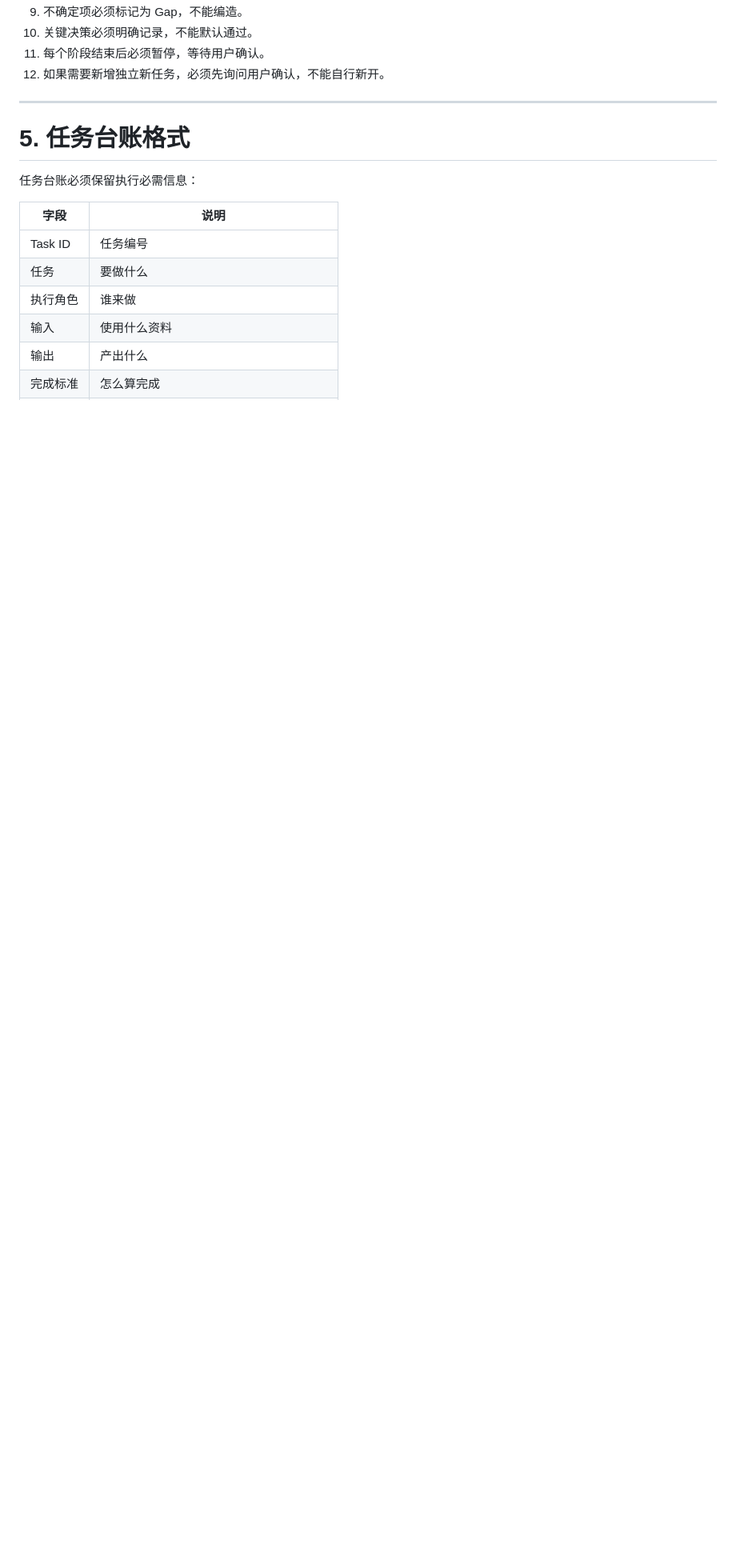
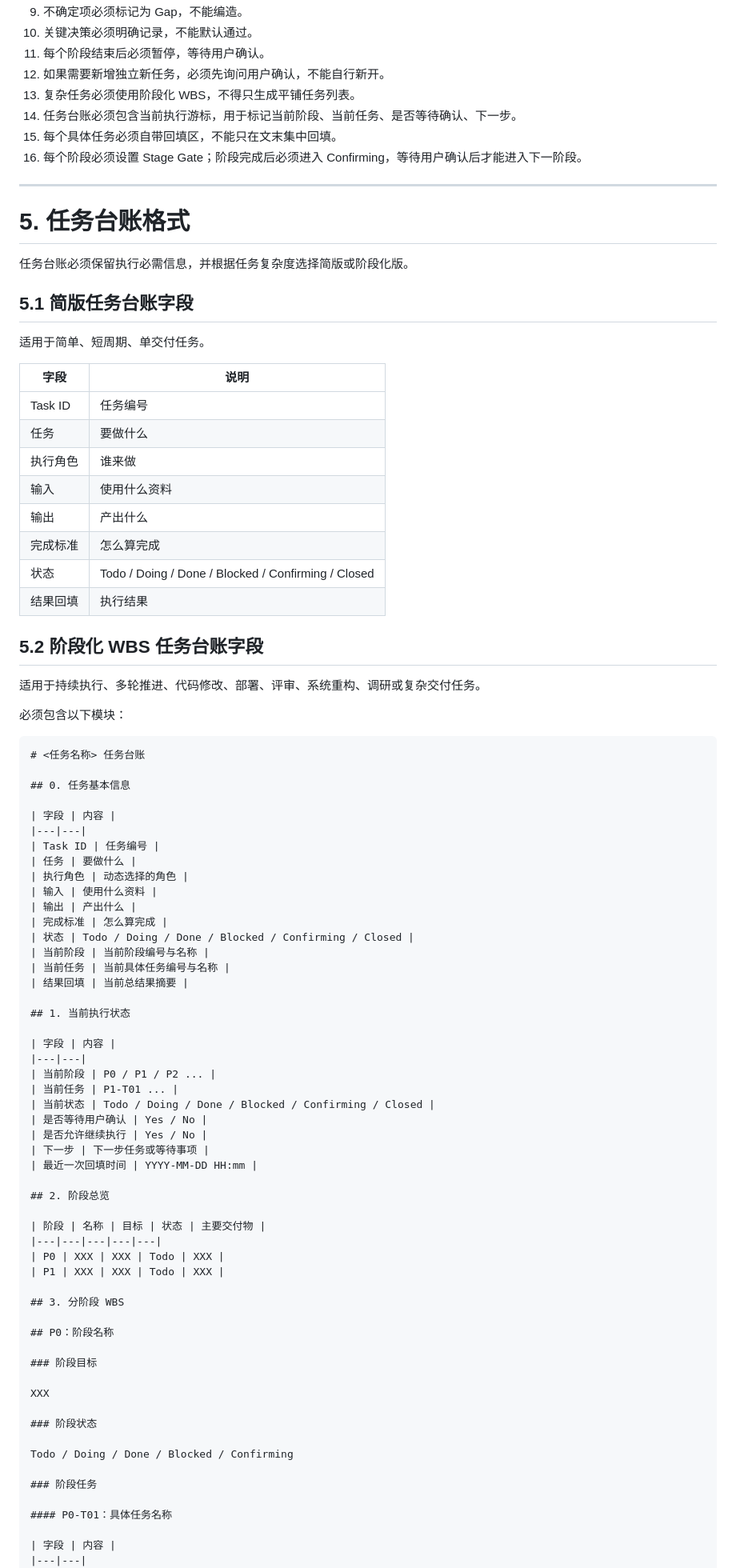
Before and after one commit to kelvin381539960-cyber/ai, a Markdown page: task-system.md, the part around one of its changes. Shown at 80% size. Drawn GitHub-style; blank space fills up the shorter version.

````diff
--- a/task-system.md
+++ b/task-system.md
@@ -101,12 +102,20 @@ docs/<task-name>-task-ledger.md
 10. 关键决策必须明确记录，不能默认通过。
 11. 每个阶段结束后必须暂停，等待用户确认。
 12. 如果需要新增独立新任务，必须先询问用户确认，不能自行新开。
+13. 复杂任务必须使用阶段化 WBS，不得只生成平铺任务列表。
+14. 任务台账必须包含当前执行游标，用于标记当前阶段、当前任务、是否等待确认、下一步。
+15. 每个具体任务必须自带回填区，不能只在文末集中回填。
+16. 每个阶段必须设置 Stage Gate；阶段完成后必须进入 Confirming，等待用户确认后才能进入下一阶段。
 
 ---
 
 # 5. 任务台账格式
 
-任务台账必须保留执行必需信息：
+任务台账必须保留执行必需信息，并根据任务复杂度选择简版或阶段化版。
+
+## 5.1 简版任务台账字段
+
+适用于简单、短周期、单交付任务。
 
 | 字段 | 说明 |
 |---|---|
@@ -116,4 +125,68 @@ docs/<task-name>-task-ledger.md
 | 输入 | 使用什么资料 |
 | 输出 | 产出什么 |
 | 完成标准 | 怎么算完成 |
+| 状态 | Todo / Doing / Done / Blocked / Confirming / Closed |
+| 结果回填 | 执行结果 |
+
+## 5.2 阶段化 WBS 任务台账字段
+
+适用于持续执行、多轮推进、代码修改、部署、评审、系统重构、调研或复杂交付任务。
+
+必须包含以下模块：
+
+```md
+# <任务名称> 任务台账
+
+## 0. 任务基本信息
+
+| 字段 | 内容 |
+|---|---|
+| Task ID | 任务编号 |
+| 任务 | 要做什么 |
+| 执行角色 | 动态选择的角色 |
+| 输入 | 使用什么资料 |
+| 输出 | 产出什么 |
+| 完成标准 | 怎么算完成 |
+| 状态 | Todo / Doing / Done / Blocked / Confirming / Closed |
+| 当前阶段 | 当前阶段编号与名称 |
+| 当前任务 | 当前具体任务编号与名称 |
+| 结果回填 | 当前总结果摘要 |
+
+## 1. 当前执行状态
+
+| 字段 | 内容 |
+|---|---|
+| 当前阶段 | P0 / P1 / P2 ... |
+| 当前任务 | P1-T01 ... |
+| 当前状态 | Todo / Doing / Done / Blocked / Confirming / Closed |
+| 是否等待用户确认 | Yes / No |
+| 是否允许继续执行 | Yes / No |
+| 下一步 | 下一步任务或等待事项 |
+| 最近一次回填时间 | YYYY-MM-DD HH:mm |
+
+## 2. 阶段总览
+
+| 阶段 | 名称 | 目标 | 状态 | 主要交付物 |
+|---|---|---|---|---|
+| P0 | XXX | XXX | Todo | XXX |
+| P1 | XXX | XXX | Todo | XXX |
+
+## 3. 分阶段 WBS
+
+## P0：阶段名称
+
+### 阶段目标
+
+XXX
+
+### 阶段状态
+
+Todo / Doing / Done / Blocked / Confirming
+
+### 阶段任务
+
+#### P0-T01：具体任务名称
+
+| 字段 | 内容 |
+|---|---|
 | 状态 | Todo / Doing / Done / Blocked / Confirming |
````
Also changed, not shown: other parts of task-system.md (+138 -13 lines).
